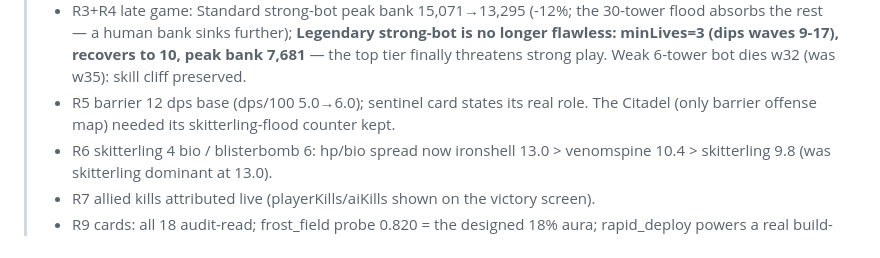
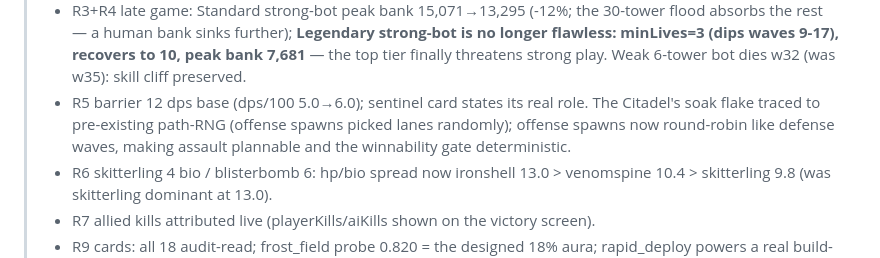
Before and after one commit to mark-styx/sector-defense, a Markdown page: BALANCE_REVIEW.md, the part around the change. Drawn GitHub-style.

Commit message:
docs: review status - Citadel flake root-caused to path-RNG, fixed by round-robin

```diff
--- a/BALANCE_REVIEW.md
+++ b/BALANCE_REVIEW.md
@@ -18,7 +18,9 @@ Every number below is machine-measured on the current build (v7.2.3, main @ 93d6
 >   to 10, peak bank 7,681** — the top tier finally threatens strong play.
 >   Weak 6-tower bot dies w32 (was w35): skill cliff preserved.
 > - R5 barrier 12 dps base (dps/100 5.0→6.0); sentinel card states its real role.
->   The Citadel (only barrier offense map) needed its skitterling-flood counter kept.
+>   The Citadel's soak flake traced to pre-existing path-RNG (offense spawns
+>   picked lanes randomly); offense spawns now round-robin like defense waves,
+>   making assault plannable and the winnability gate deterministic.
 > - R6 skitterling 4 bio / blisterbomb 6: hp/bio spread now ironshell 13.0 > venomspine
 >   10.4 > skitterling 9.8 (was skitterling dominant at 13.0).
 > - R7 allied kills attributed live (playerKills/aiKills shown on the victory screen).
```
